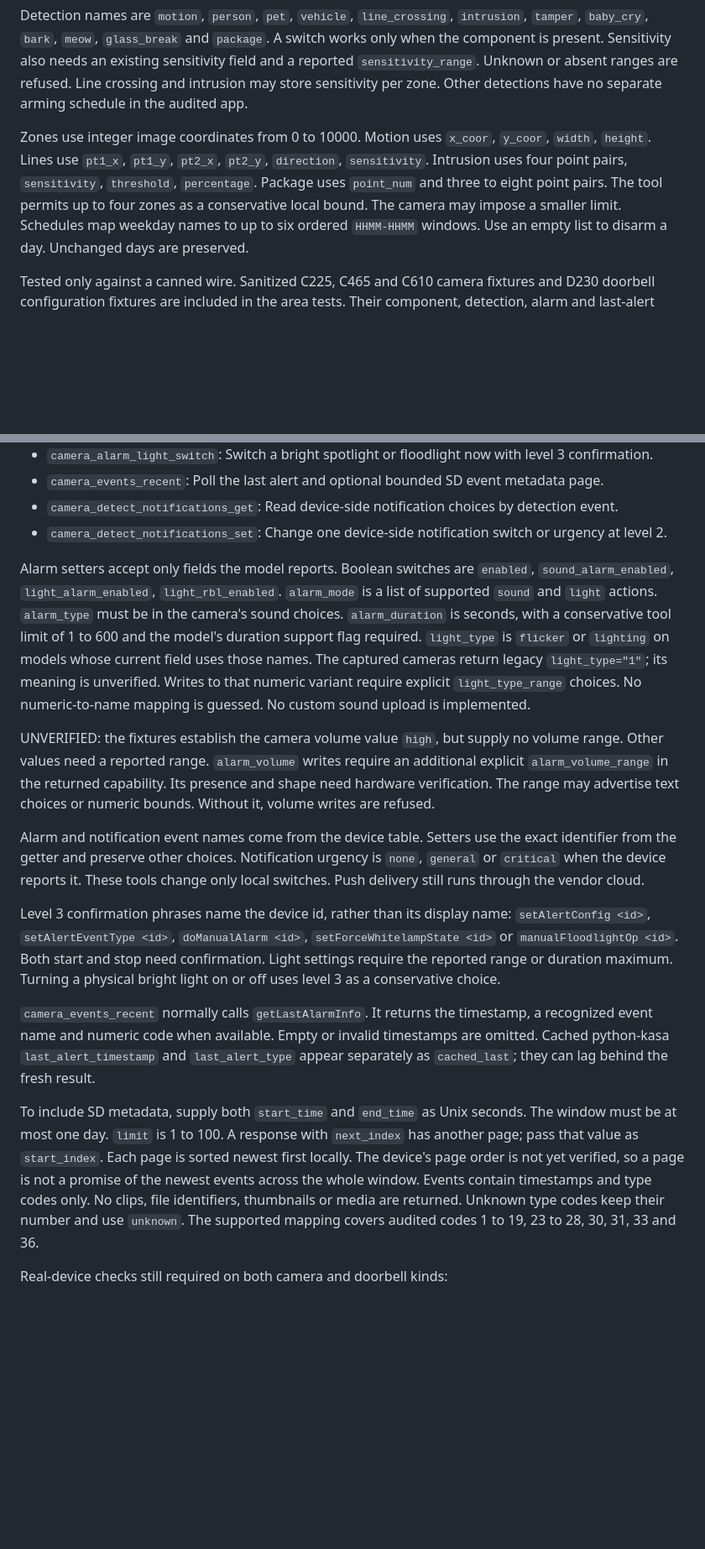
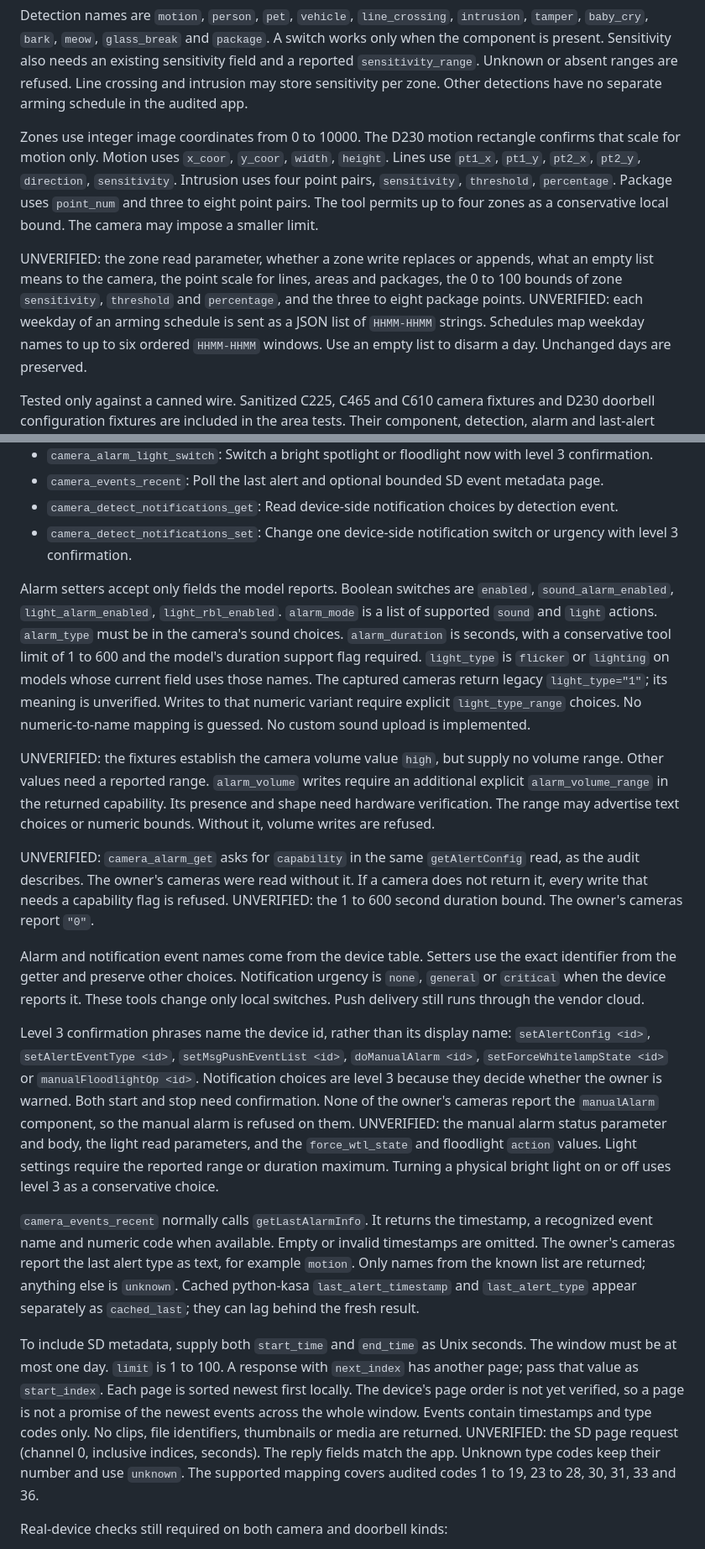
Before and after one commit to signerless/tolpo, a Markdown page: docs/areas/camera_detection.md, 2 parts joined by grey strips. Shown at 84% size. Rendered like a GitHub page; blank space fills up the shorter version.

Commit message:
Bring the camera_detection doc in line with the code
Notification choices are level 3, the guessed shapes and bounds say UNVERIFIED,
the manual alarm is refused on the owner's cameras, and the author's sandbox
notes are gone.

```diff
--- a/docs/areas/camera_detection.md
+++ b/docs/areas/camera_detection.md
@@ -17,12 +17,19 @@ existing sensitivity field and a reported `sensitivity_range`. Unknown or absent
 ranges are refused. Line crossing and intrusion may store sensitivity per zone.
 Other detections have no separate arming schedule in the audited app.
 
-Zones use integer image coordinates from 0 to 10000. Motion uses `x_coor`,
+Zones use integer image coordinates from 0 to 10000. The D230 motion rectangle
+confirms that scale for motion only. Motion uses `x_coor`,
 `y_coor`, `width`, `height`. Lines use `pt1_x`, `pt1_y`, `pt2_x`, `pt2_y`,
 `direction`, `sensitivity`. Intrusion uses four point pairs, `sensitivity`,
 `threshold`, `percentage`. Package uses `point_num` and three to eight point pairs.
 The tool permits up to four zones as a conservative local bound. The camera may
-impose a smaller limit. Schedules map weekday names to up to six ordered
+impose a smaller limit.
+
+UNVERIFIED: the zone read parameter, whether a zone write replaces or appends, what
+an empty list means to the camera, the point scale for lines, areas and packages,
+the 0 to 100 bounds of zone `sensitivity`, `threshold` and `percentage`, and the
+three to eight package points. UNVERIFIED: each weekday of an arming schedule is
+sent as a JSON list of `HHMM-HHMM` strings. Schedules map weekday names to up to six ordered
 `HHMM-HHMM` windows. Use an empty list to disarm a day. Unchanged days are preserved.
 
 Tested only against a canned wire. Sanitized C225, C465 and C610 camera fixtures
@@ -54,7 +61,7 @@ Line direction values are `both`, `AtoB` and `BtoA`.
 - `camera_alarm_light_switch`: Switch a bright spotlight or floodlight now with level 3 confirmation.
 - `camera_events_recent`: Poll the last alert and optional bounded SD event metadata page.
 - `camera_detect_notifications_get`: Read device-side notification choices by detection event.
-- `camera_detect_notifications_set`: Change one device-side notification switch or urgency at level 2.
+- `camera_detect_notifications_set`: Change one device-side notification switch or urgency with level 3 confirmation.
 
 Alarm setters accept only fields the model reports. Boolean switches are `enabled`,
 `sound_alarm_enabled`, `light_alarm_enabled`, `light_rbl_enabled`. `alarm_mode` is a
@@ -71,20 +78,30 @@ volume range. Other values need a reported range.
 returned capability. Its presence and shape need hardware verification. The range
 may advertise text choices or numeric bounds. Without it, volume writes are refused.
 
+UNVERIFIED: `camera_alarm_get` asks for `capability` in the same `getAlertConfig`
+read, as the audit describes. The owner's cameras were read without it. If a camera
+does not return it, every write that needs a capability flag is refused.
+UNVERIFIED: the 1 to 600 second duration bound. The owner's cameras report `"0"`.
+
 Alarm and notification event names come from the device table. Setters use the
 exact identifier from the getter and preserve other choices. Notification urgency
 is `none`, `general` or `critical` when the device reports it. These tools change
 only local switches. Push delivery still runs through the vendor cloud.
 
 Level 3 confirmation phrases name the device id, rather than its display name:
-`setAlertConfig <id>`, `setAlertEventType <id>`, `doManualAlarm <id>`,
-`setForceWhitelampState <id>` or `manualFloodlightOp <id>`. Both start and stop need
-confirmation. Light settings require the reported range or duration maximum.
+`setAlertConfig <id>`, `setAlertEventType <id>`, `setMsgPushEventList <id>`,
+`doManualAlarm <id>`, `setForceWhitelampState <id>` or `manualFloodlightOp <id>`.
+Notification choices are level 3 because they decide whether the owner is warned.
+Both start and stop need confirmation. None of the owner's cameras report the
+`manualAlarm` component, so the manual alarm is refused on them.
+UNVERIFIED: the manual alarm status parameter and body, the light read parameters,
+and the `force_wtl_state` and floodlight `action` values. Light settings require the reported range or duration maximum.
 Turning a physical bright light on or off uses level 3 as a conservative choice.
 
 `camera_events_recent` normally calls `getLastAlarmInfo`. It returns the timestamp,
 a recognized event name and numeric code when available. Empty or invalid timestamps
-are omitted. Cached python-kasa `last_alert_timestamp` and `last_alert_type` appear
+are omitted. The owner's cameras report the last alert type as text, for example
+`motion`. Only names from the known list are returned; anything else is `unknown`. Cached python-kasa `last_alert_timestamp` and `last_alert_type` appear
 separately as `cached_last`; they can lag behind the fresh result.
 
 To include SD metadata, supply both `start_time` and `end_time` as Unix seconds.
@@ -93,6 +110,8 @@ has another page; pass that value as `start_index`. Each page is sorted newest f
 locally. The device's page order is not yet verified, so a page is not a promise of
 the newest events across the whole window. Events contain timestamps and type
 codes only. No clips, file identifiers, thumbnails or media are returned.
+UNVERIFIED: the SD page request (channel 0, inclusive indices, seconds). The reply
+fields match the app.
 Unknown type codes keep their number and use `unknown`. The supported mapping
 covers audited codes 1 to 19, 23 to 28, 30, 31, 33 and 36.
 
```
Also changed, not shown: other parts of docs/areas/camera_detection.md (+1 -22 lines).
